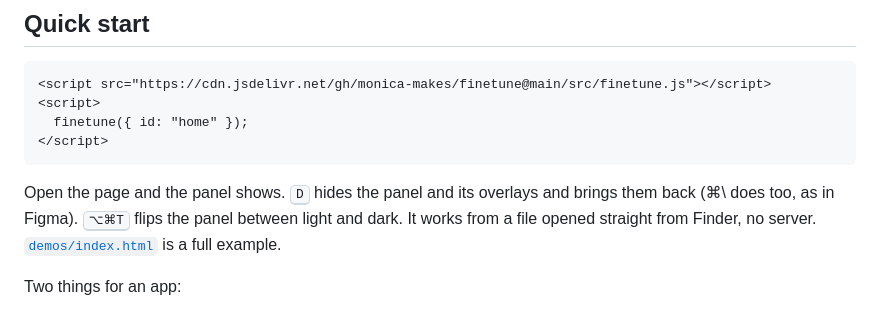
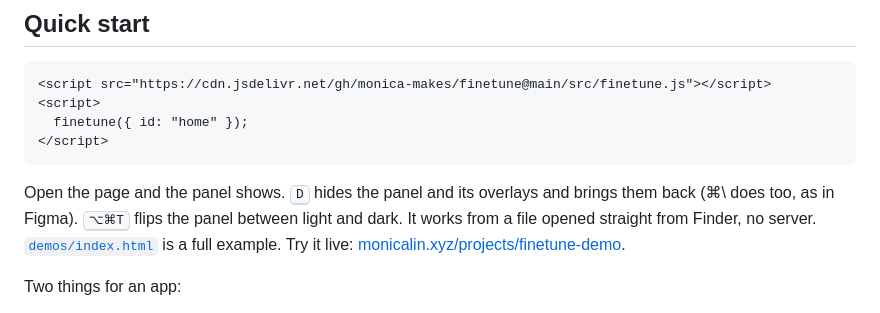
Before and after one commit to monica-makes/finetune, a Markdown page: README.md, the part around one of its changes. Drawn GitHub-style.

Commit message:
🔗 readme: live demo link

````diff
--- a/README.md
+++ b/README.md
@@ -22,7 +24,7 @@ Edits show live but stay in memory until you press Save, which keeps them in thi
 </script>
 ```
 
-Open the page and the panel shows. <kbd>D</kbd> hides the panel and its overlays and brings them back (⌘\ does too, as in Figma). <kbd>⌥⌘T</kbd> flips the panel between light and dark. It works from a file opened straight from Finder, no server. [`demos/index.html`](demos/index.html) is a full example.
+Open the page and the panel shows. <kbd>D</kbd> hides the panel and its overlays and brings them back (⌘\ does too, as in Figma). <kbd>⌥⌘T</kbd> flips the panel between light and dark. It works from a file opened straight from Finder, no server. [`demos/index.html`](demos/index.html) is a full example. Try it live: [monicalin.xyz/projects/finetune-demo](https://www.monicalin.xyz/projects/finetune-demo).
 
 Two things for an app:
 
````
Also changed, not shown: other parts of README.md (+2 -0 lines).
